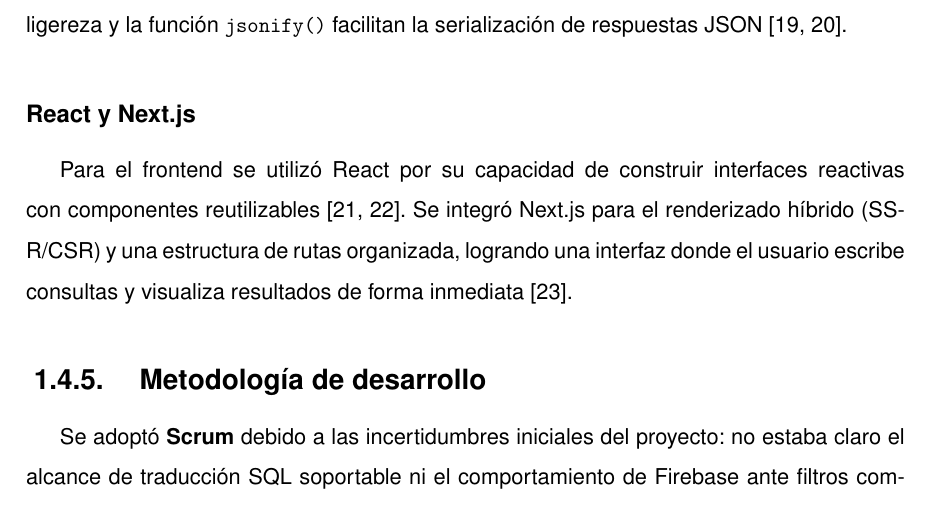
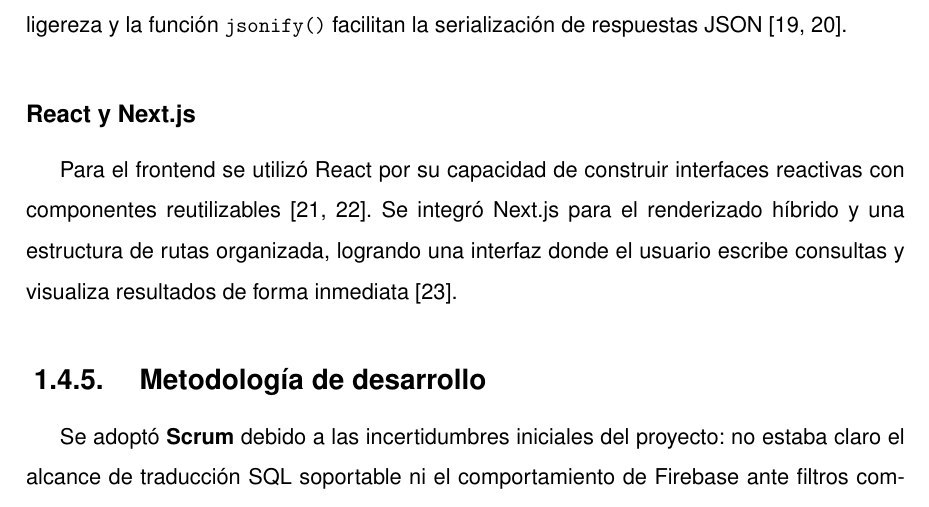
Before and after one commit to greyox97/sql-nosql-tic, a LaTeX thesis (latex/01Principal/main.tex, which reads latex/04Sections/03ContentOfDocument/01Chapter/01-04-Section.tex): part of page 18 of 88, cut so that both start at the same text. Compiled offline with pdfLaTeX.

Commit message:
feat: correcciones latex

```diff
--- a/latex/04Sections/03ContentOfDocument/01Chapter/01-04-Section.tex
+++ b/latex/04Sections/03ContentOfDocument/01Chapter/01-04-Section.tex
@@ -44,7 +44,7 @@ Microframework de Python utilizado para exponer el middleware como API REST. Su
 
 \subsubsection{React y Next.js}
 
-Para el frontend se utilizó React por su capacidad de construir interfaces reactivas con componentes reutilizables~\parencite{banks2020learning, hoque2020fullstack}. Se integró Next.js para el renderizado híbrido (SSR/CSR) y una estructura de rutas organizada, logrando una interfaz donde el usuario escribe consultas y visualiza resultados de forma inmediata~\parencite{vercel2024docs}.
+Para el frontend se utilizó React por su capacidad de construir interfaces reactivas con componentes reutilizables~\parencite{banks2020learning, hoque2020fullstack}. Se integró Next.js para el renderizado híbrido y una estructura de rutas organizada, logrando una interfaz donde el usuario escribe consultas y visualiza resultados de forma inmediata~\parencite{vercel2024docs}.
 
 \subsection{Metodología de desarrollo}
 
```
Also changed, not shown: 5 other files.
